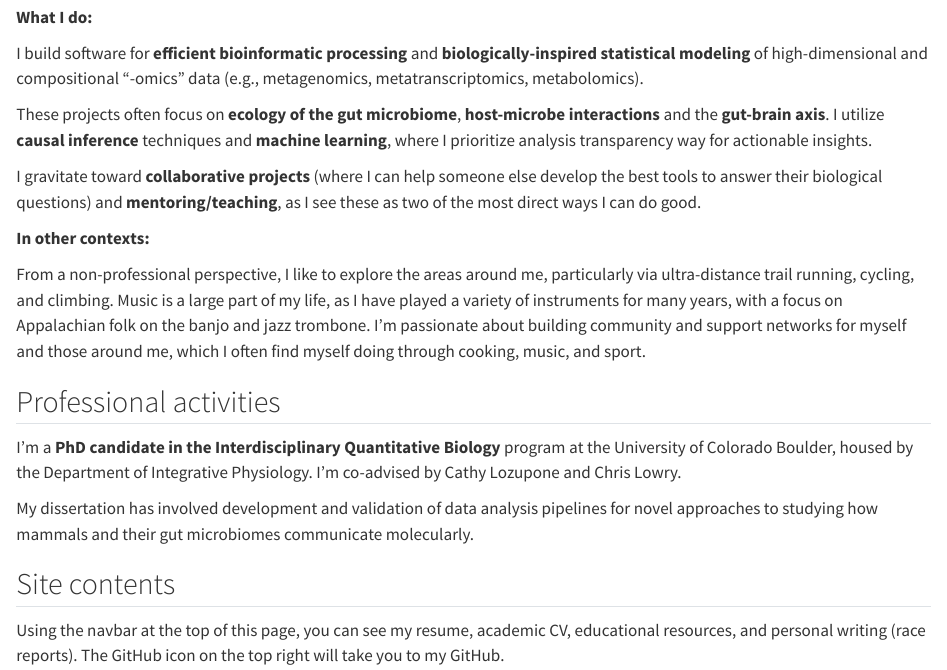
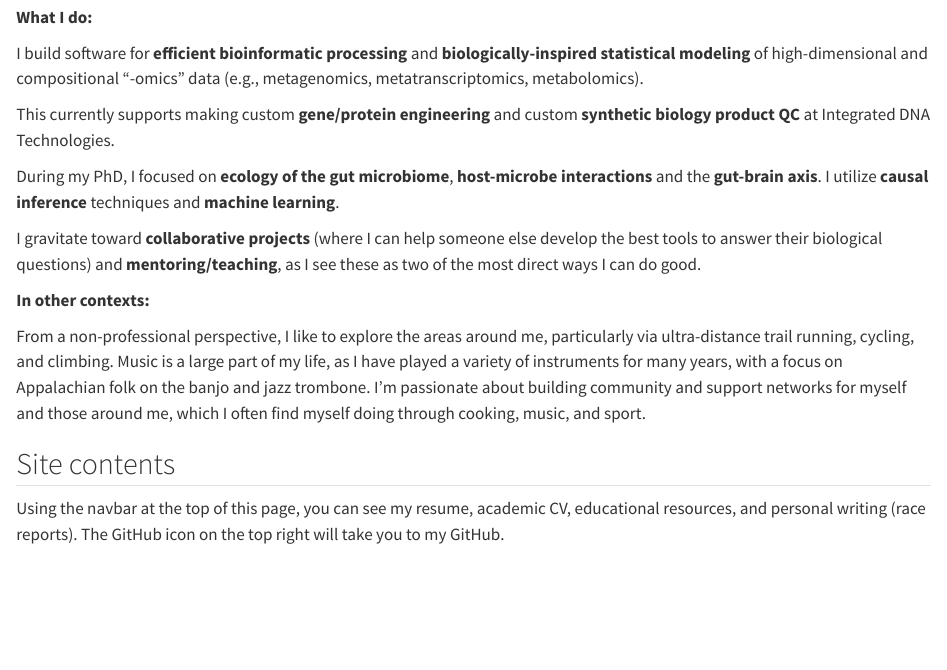
Before and after one commit to sterrettJD/sterrettJD.github.io, a Quarto document (index.qmd): the page in a window 1100 px wide, from 400 px down. Rendered offline with R 4.5, knitr and Pandoc in place of Quarto, with nearby package versions.

Commit message:
updates post phd

```diff
--- a/index.qmd
+++ b/index.qmd
@@ -21,7 +21,9 @@
 
 I build software for **efficient bioinformatic processing** and **biologically-inspired statistical modeling** of high-dimensional and compositional "-omics" data (e.g., metagenomics, metatranscriptomics, metabolomics).
 
-These projects often focus on **ecology of the gut microbiome**, **host-microbe interactions** and the **gut-brain axis**. I utilize **causal inference** techniques and **machine learning**, where I prioritize analysis transparency way for actionable insights.
+This currently supports making custom **gene/protein engineering** and custom **synthetic biology product QC** at Integrated DNA Technologies.
+
+During my PhD, I focused on **ecology of the gut microbiome**, **host-microbe interactions** and the **gut-brain axis**. I utilize **causal inference** techniques and **machine learning**.
 
 I gravitate toward **collaborative projects** (where I can help someone else develop the best tools to answer their biological questions) and **mentoring/teaching**, as I see these as two of the most direct ways I can do good.
 
@@ -32,10 +34,5 @@ I gravitate toward **collaborative projects** (where I can help someone else dev
 From a non-professional perspective, I like to explore the areas around me, particularly via ultra-distance trail running, cycling, and climbing. Music is a large part of my life, as I have played a variety of instruments for many years, with a focus on Appalachian folk on the banjo and jazz trombone. I'm passionate about building community and support networks for myself and those around me, which I often find myself doing through cooking, music, and sport.
 
 
-## Professional activities
-I'm a **PhD candidate in the Interdisciplinary Quantitative Biology** program at the University of Colorado Boulder, housed by the Department of Integrative Physiology. I'm co-advised by Cathy Lozupone and Chris Lowry.
-
-My dissertation has involved development and validation of data analysis pipelines for novel approaches to studying how mammals and their gut microbiomes communicate molecularly.
-
 ## Site contents
 Using the navbar at the top of this page, you can see my resume, academic CV, educational resources, and personal writing (race reports). The GitHub icon on the top right will take you to my GitHub.
```
